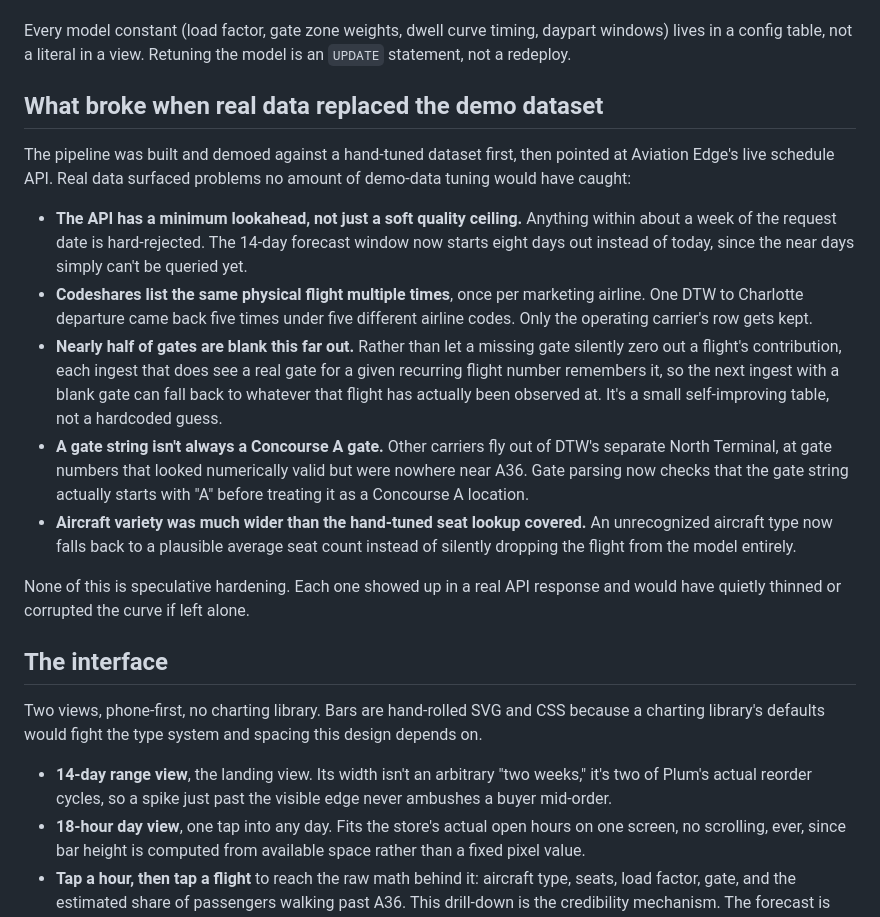
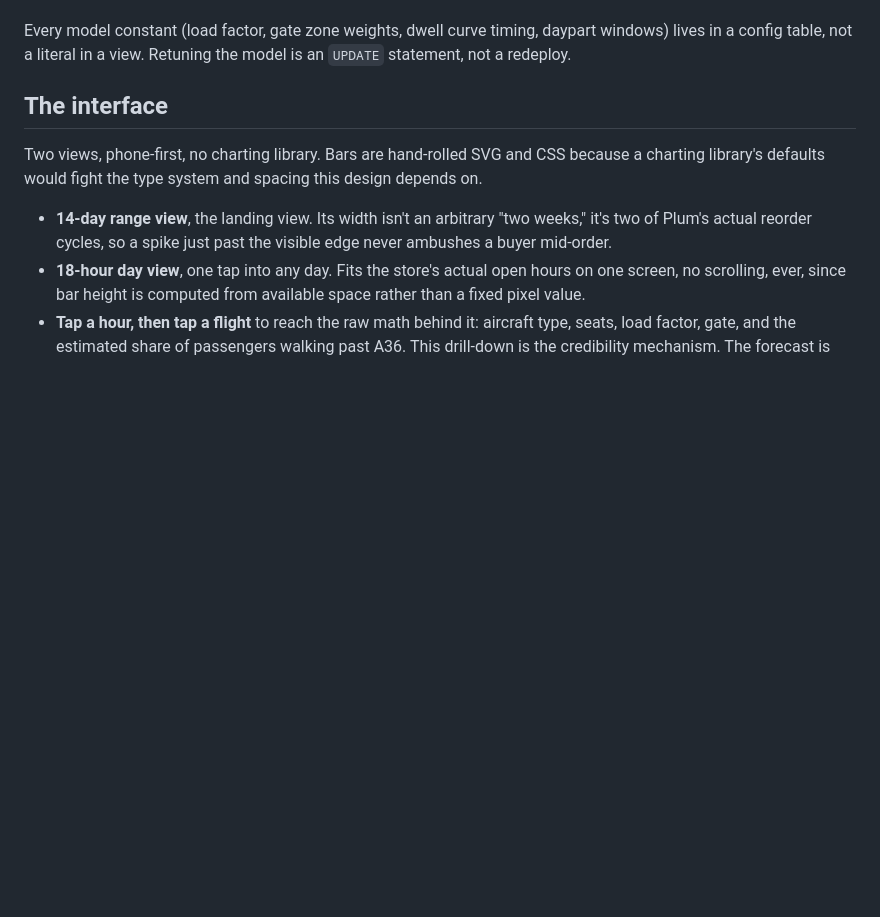
Before and after one commit to sethlievens/inbound, a Markdown page: README.md, the part around the change. GitHub-like rendering; blank space fills up the shorter version.

Commit message:
Remove the "what broke" section from the README
Co-Authored-By: Claude Sonnet 5 <noreply@anthropic.com>
Claude-Session: https://claude.ai/code/session_01KEzNqFfsQYXgEM3cbZ1QbR

```diff
--- a/README.md
+++ b/README.md
@@ -50,18 +50,6 @@ exposure = seats(aircraftType) × loadFactor × geometryWeight(gate)
 **Aggregation:** hourly exposure rolls up to an index, `100 = an average hour`, so the headline number is always relative and never an unverifiable raw passenger count. Day-level index compares against a fixed reference day length rather than the day's own open hours, so a short Sunday correctly reads as lower volume instead of being normalized away.
 
 Every model constant (load factor, gate zone weights, dwell curve timing, daypart windows) lives in a config table, not a literal in a view. Retuning the model is an `UPDATE` statement, not a redeploy.
-
-## What broke when real data replaced the demo dataset
-
-The pipeline was built and demoed against a hand-tuned dataset first, then pointed at Aviation Edge's live schedule API. Real data surfaced problems no amount of demo-data tuning would have caught:
-
-- **The API has a minimum lookahead, not just a soft quality ceiling.** Anything within about a week of the request date is hard-rejected. The 14-day forecast window now starts eight days out instead of today, since the near days simply can't be queried yet.
-- **Codeshares list the same physical flight multiple times**, once per marketing airline. One DTW to Charlotte departure came back five times under five different airline codes. Only the operating carrier's row gets kept.
-- **Nearly half of gates are blank this far out.** Rather than let a missing gate silently zero out a flight's contribution, each ingest that does see a real gate for a given recurring flight number remembers it, so the next ingest with a blank gate can fall back to whatever that flight has actually been observed at. It's a small self-improving table, not a hardcoded guess.
-- **A gate string isn't always a Concourse A gate.** Other carriers fly out of DTW's separate North Terminal, at gate numbers that looked numerically valid but were nowhere near A36. Gate parsing now checks that the gate string actually starts with "A" before treating it as a Concourse A location.
-- **Aircraft variety was much wider than the hand-tuned seat lookup covered.** An unrecognized aircraft type now falls back to a plausible average seat count instead of silently dropping the flight from the model entirely.
-
-None of this is speculative hardening. Each one showed up in a real API response and would have quietly thinned or corrupted the curve if left alone.
 
 ## The interface
 
```
